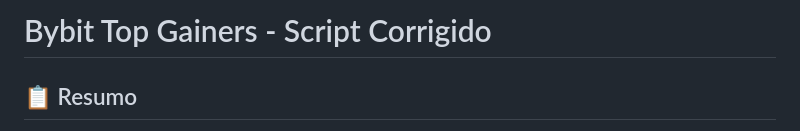
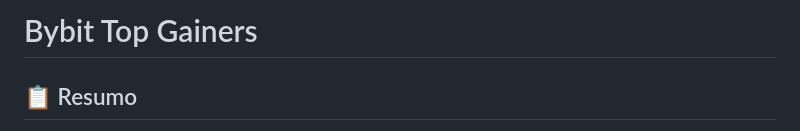
Before and after one commit to jackolvr/top-coingecko, a Markdown page: README.md, the part around the change. Rendered like a GitHub page.

Commit message:
Update README title and summary
Removed 'Script Corrigido' from the title and updated the README summary.

```diff
--- a/README.md
+++ b/README.md
@@ -1,4 +1,4 @@
-# Bybit Top Gainers - Script Corrigido
+# Bybit Top Gainers
 
 ## 📋 Resumo
 
```
